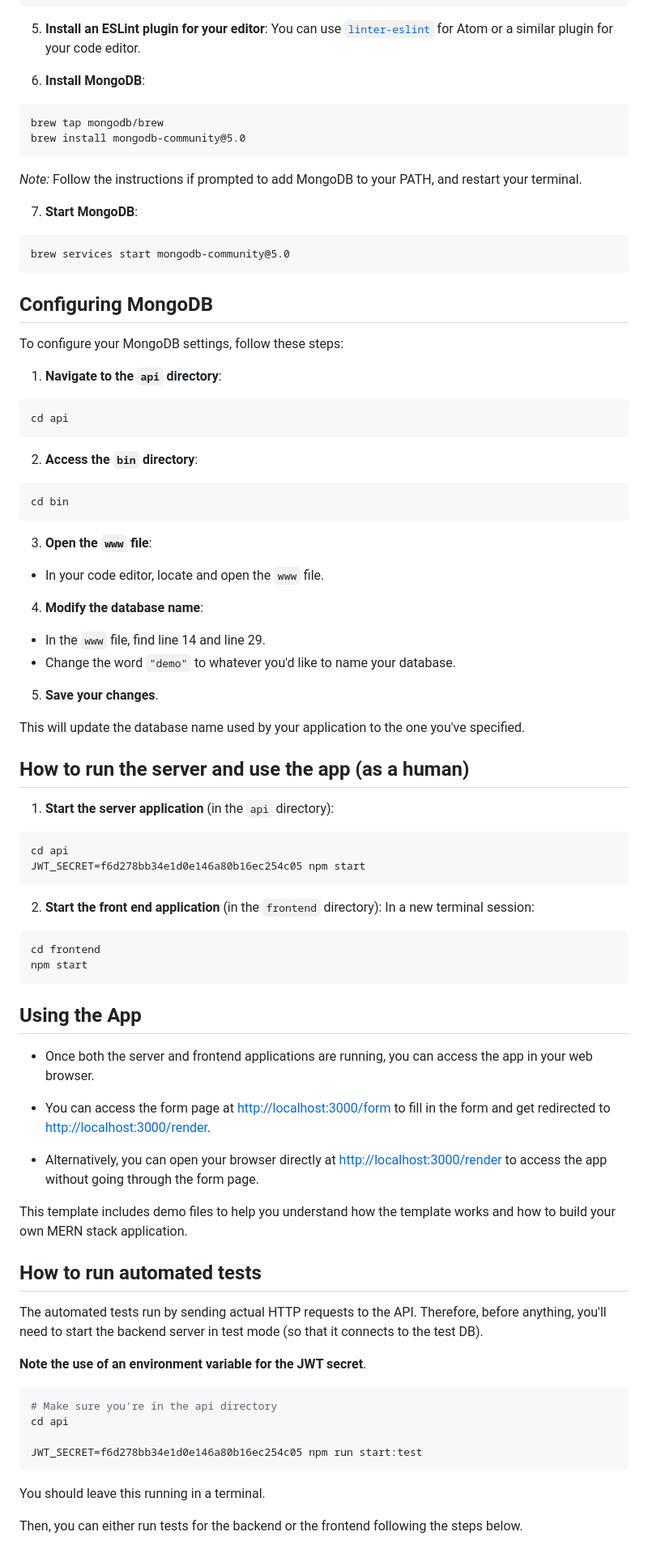
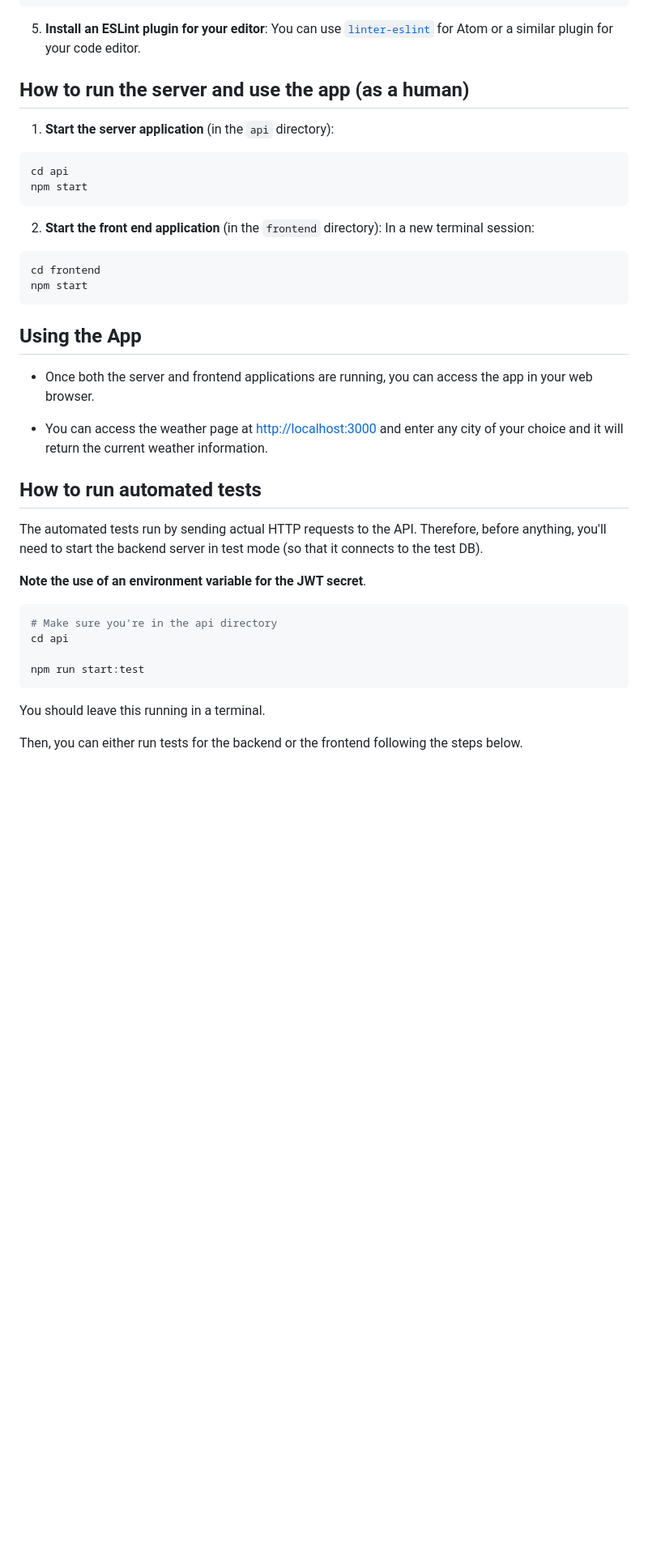
Before and after one commit to FahimIslam2410/Weather-Now, a Markdown page: README.md, the part around the change printed below. Shown: that part at 81% size. Drawn GitHub-style; blank space fills up the shorter version.

````diff
--- a/README.md
+++ b/README.md
@@ -70,48 +52,13 @@ npm install
 
 5. **Install an ESLint plugin for your editor**: You can use [`linter-eslint`](https://github.com/AtomLinter/linter-eslint) for Atom or a similar plugin for your code editor.
 
-6. **Install MongoDB**:
-```
-brew tap mongodb/brew
-brew install mongodb-community@5.0
-```
-*Note:* Follow the instructions if prompted to add MongoDB to your PATH, and restart your terminal.
-
-7. **Start MongoDB**:
-```
-brew services start mongodb-community@5.0
-```
-## Configuring MongoDB
-
-To configure your MongoDB settings, follow these steps:
-
-1. **Navigate to the `api` directory**:
-```
-cd api
-```
-
-2. **Access the `bin` directory**:
-```
-cd bin
-```
-
-3. **Open the `www` file**:
-- In your code editor, locate and open the `www` file.
-
-4. **Modify the database name**:
-- In the `www` file, find line 14 and line 29.
-- Change the word `"demo"` to whatever you'd like to name your database.
-
-5. **Save your changes**.
-
-This will update the database name used by your application to the one you've specified.
 
 ## How to run the server and use the app (as a human)
 
 1. **Start the server application** (in the `api` directory):
 ```
 cd api
-JWT_SECRET=f6d278bb34e1d0e146a80b16ec254c05 npm start
+npm start
 ```
 
 2. **Start the front end application** (in the `frontend` directory):
@@ -125,13 +72,7 @@ npm start
 
 - Once both the server and frontend applications are running, you can access the app in your web browser.
 
-- You can access the form page at [http://localhost:3000/form](http://localhost:3000/form) to fill in the form and get redirected to [http://localhost:3000/render](http://localhost:3000/render).
-
-- Alternatively, you can open your browser directly at [http://localhost:3000/render](http://localhost:3000/render) to access the app without going through the form page.
-
-This template includes demo files to help you understand how the template works and how to build your own MERN stack application.
-
-
+- You can access the weather page at [http://localhost:3000](http://localhost:3000) and enter any city of your choice and it will return the current weather information.
 
 
 ## How to run automated tests
@@ -144,7 +85,7 @@ The automated tests run by sending actual HTTP requests to the API. Therefore, b
 # Make sure you're in the api directory
 cd api
 
-JWT_SECRET=f6d278bb34e1d0e146a80b16ec254c05 npm run start:test
+npm run start:test
 ```
 
 You should leave this running in a terminal.
````
Also changed, not shown: other parts of README.md (+11 -29 lines).
